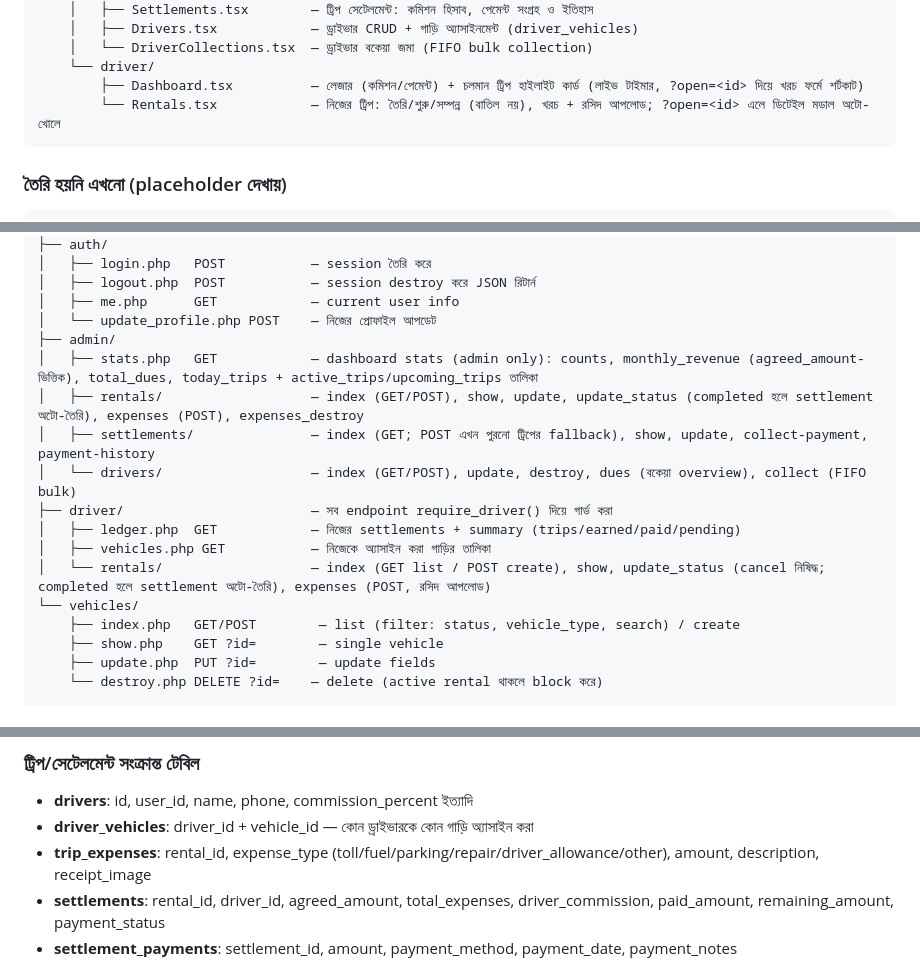
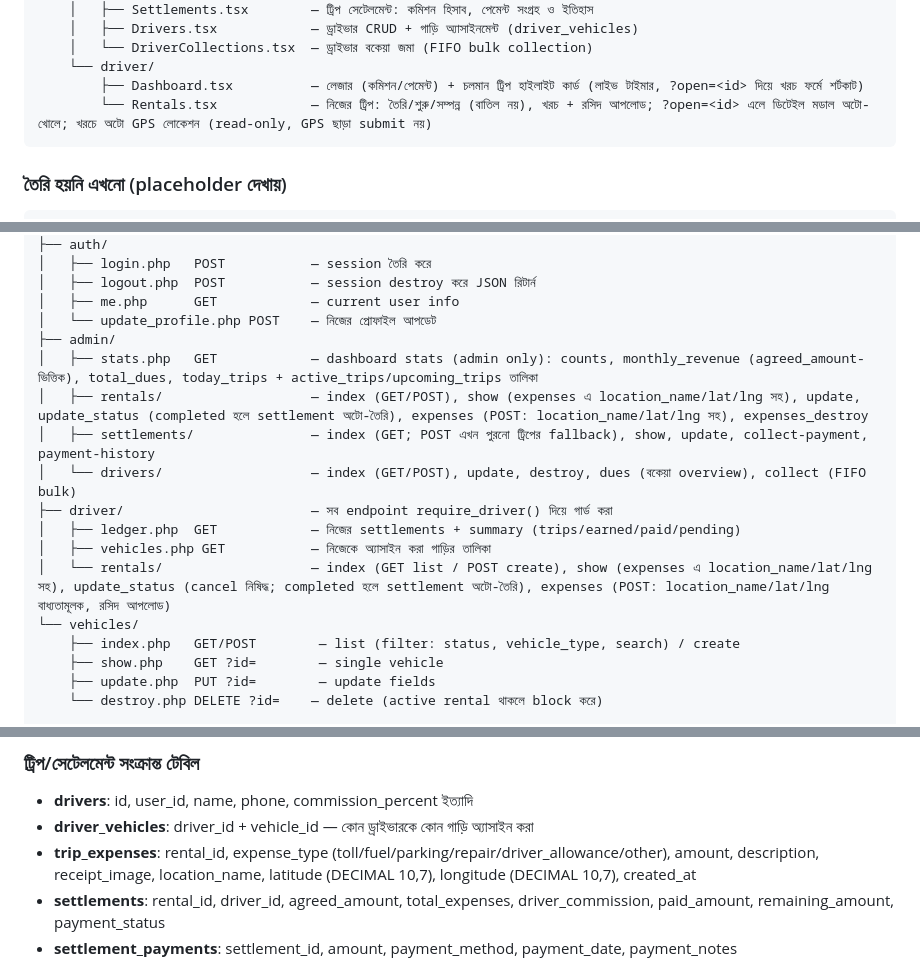
Before and after one commit to rzzisan/rentacar, a Markdown page: CLAUDE.md, 3 parts joined by grey strips. Drawn GitHub-style.

Commit message:
Update CLAUDE.md: trip expenses GPS location feature

````diff
--- a/CLAUDE.md
+++ b/CLAUDE.md
@@ -77,7 +77,7 @@ frontend/src/
     │   └── DriverCollections.tsx  — ড্রাইভার বকেয়া জমা (FIFO bulk collection)
     └── driver/
         ├── Dashboard.tsx          — লেজার (কমিশন/পেমেন্ট) + চলমান ট্রিপ হাইলাইট কার্ড (লাইভ টাইমার, ?open=<id> দিয়ে খরচ ফর্মে শর্টকাট)
-        └── Rentals.tsx            — নিজের ট্রিপ: তৈরি/শুরু/সম্পন্ন (বাতিল নয়), খরচ + রসিদ আপলোড; ?open=<id> এলে ডিটেইল মডাল অটো-খোলে
+        └── Rentals.tsx            — নিজের ট্রিপ: তৈরি/শুরু/সম্পন্ন (বাতিল নয়), খরচ + রসিদ আপলোড; ?open=<id> এলে ডিটেইল মডাল অটো-খোলে; খরচে অটো GPS লোকেশন (read-only, GPS ছাড়া submit নয়)
 ```
 
 ### তৈরি হয়নি এখনো (placeholder দেখায়)
@@ -102,13 +102,13 @@ api/
 │   └── update_profile.php POST    — নিজের প্রোফাইল আপডেট
 ├── admin/
 │   ├── stats.php   GET            — dashboard stats (admin only): counts, monthly_revenue (agreed_amount-ভিত্তিক), total_dues, today_trips + active_trips/upcoming_trips তালিকা
-│   ├── rentals/                   — index (GET/POST), show, update, update_status (completed হলে settlement অটো-তৈরি), expenses (POST), expenses_destroy
+│   ├── rentals/                   — index (GET/POST), show (expenses এ location_name/lat/lng সহ), update, update_status (completed হলে settlement অটো-তৈরি), expenses (POST: location_name/lat/lng সহ), expenses_destroy
 │   ├── settlements/               — index (GET; POST এখন পুরনো ট্রিপের fallback), show, update, collect-payment, payment-history
 │   └── drivers/                   — index (GET/POST), update, destroy, dues (বকেয়া overview), collect (FIFO bulk)
 ├── driver/                        — সব endpoint require_driver() দিয়ে গার্ড করা
 │   ├── ledger.php  GET            — নিজের settlements + summary (trips/earned/paid/pending)
 │   ├── vehicles.php GET           — নিজেকে অ্যাসাইন করা গাড়ির তালিকা
-│   └── rentals/                   — index (GET list / POST create), show, update_status (cancel নিষিদ্ধ; completed হলে settlement অটো-তৈরি), expenses (POST, রসিদ আপলোড)
+│   └── rentals/                   — index (GET list / POST create), show (expenses এ location_name/lat/lng সহ), update_status (cancel নিষিদ্ধ; completed হলে settlement অটো-তৈরি), expenses (POST: location_name/lat/lng বাধ্যতামূলক, রসিদ আপলোড)
 └── vehicles/
     ├── index.php   GET/POST        — list (filter: status, vehicle_type, search) / create
     ├── show.php    GET ?id=        — single vehicle
@@ -167,7 +167,7 @@ includes/                          — ভবিষ্যতের API-তে
 ### ট্রিপ/সেটেলমেন্ট সংক্রান্ত টেবিল
 - **drivers**: id, user_id, name, phone, commission_percent ইত্যাদি
 - **driver_vehicles**: driver_id + vehicle_id — কোন ড্রাইভারকে কোন গাড়ি অ্যাসাইন করা
-- **trip_expenses**: rental_id, expense_type (toll/fuel/parking/repair/driver_allowance/other), amount, description, receipt_image
+- **trip_expenses**: rental_id, expense_type (toll/fuel/parking/repair/driver_allowance/other), amount, description, receipt_image, location_name, latitude (DECIMAL 10,7), longitude (DECIMAL 10,7), created_at
 - **settlements**: rental_id, driver_id, agreed_amount, total_expenses, driver_commission, paid_amount, remaining_amount, payment_status
 - **settlement_payments**: settlement_id, amount, payment_method, payment_date, payment_notes
 
````
